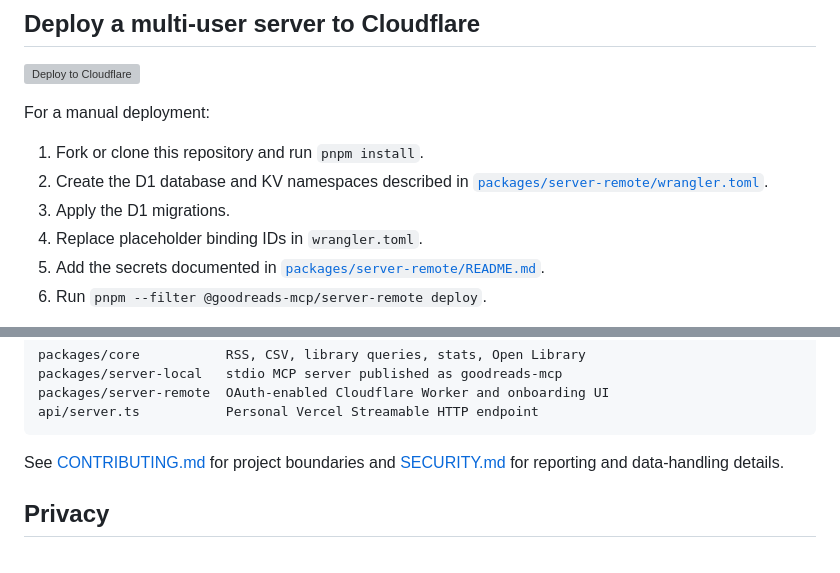
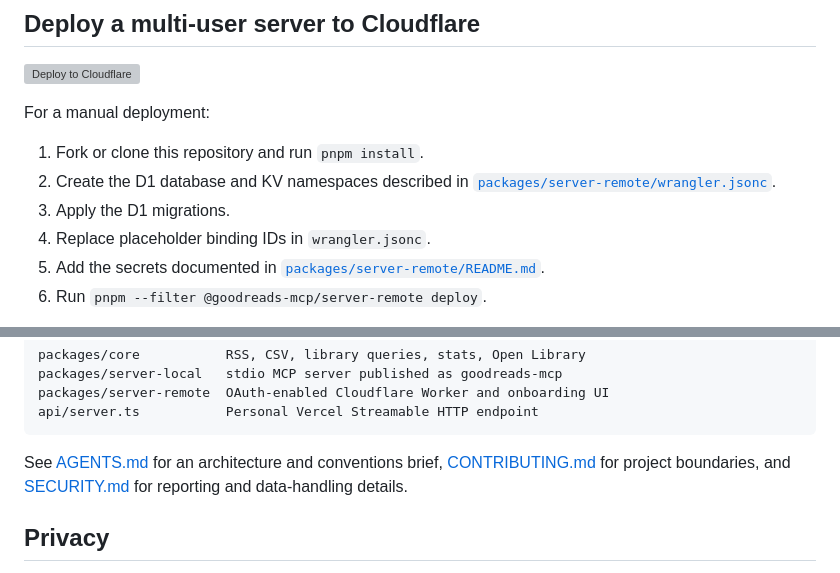
Before and after one commit to simhskal/goodreads-mcp, a Markdown page: README.md, 2 parts joined by grey strips. GitHub-like rendering; grey boxes are pictures that could not be loaded.

````diff
--- a/README.md
+++ b/README.md
@@ -124,9 +124,9 @@ For a manual deployment:
 
 1. Fork or clone this repository and run `pnpm install`.
 2. Create the D1 database and KV namespaces described in
-   [`packages/server-remote/wrangler.toml`](packages/server-remote/wrangler.toml).
+   [`packages/server-remote/wrangler.jsonc`](packages/server-remote/wrangler.jsonc).
 3. Apply the D1 migrations.
-4. Replace placeholder binding IDs in `wrangler.toml`.
+4. Replace placeholder binding IDs in `wrangler.jsonc`.
 5. Add the secrets documented in
    [`packages/server-remote/README.md`](packages/server-remote/README.md).
 6. Run `pnpm --filter @goodreads-mcp/server-remote deploy`.
@@ -153,7 +153,8 @@ packages/server-remote  OAuth-enabled Cloudflare Worker and onboarding UI
 api/server.ts           Personal Vercel Streamable HTTP endpoint
 ```
 
-See [CONTRIBUTING.md](CONTRIBUTING.md) for project boundaries and
+See [AGENTS.md](AGENTS.md) for an architecture and conventions brief,
+[CONTRIBUTING.md](CONTRIBUTING.md) for project boundaries, and
 [SECURITY.md](SECURITY.md) for reporting and data-handling details.
 
 ## Privacy
````
Also changed, not shown: AGENTS.md (added, +141 -0 lines).
